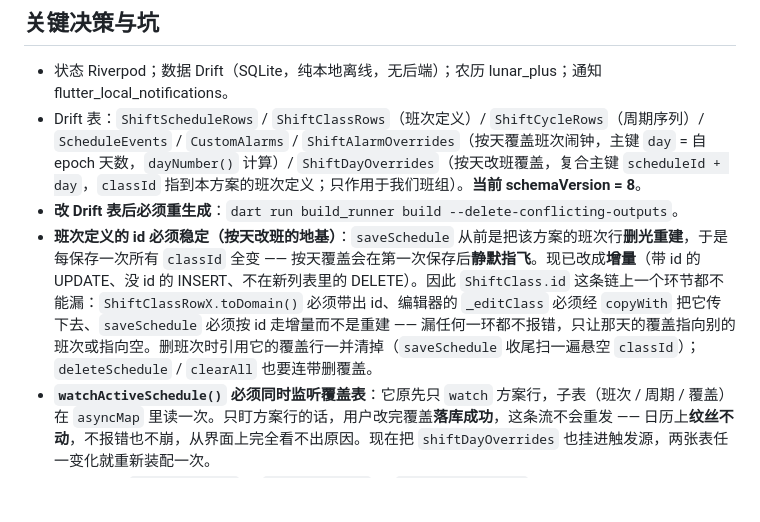
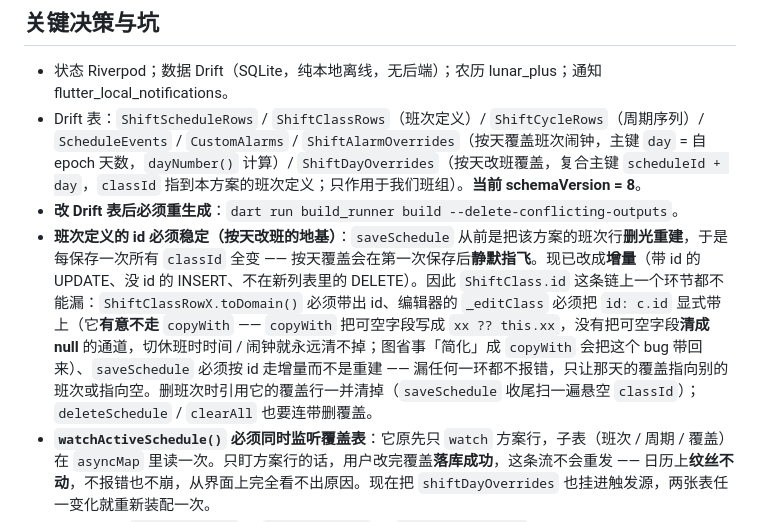
Before and after one commit to Alec-WangLi/DaoBanAssistantPro, a Markdown page: AGENTS.md, the part around the change. Drawn GitHub-style; blank space fills up the shorter version.

Commit message:
docs(agents): 更正 _editClass 传 id 的机制描述
原文说 _editClass「必须经 copyWith 把它传下去」与实际相反：_editClass 是
显式构造 ShiftClass 的专用函数，有意不走 copyWith（copyWith 没有把可空
字段清成 null 的通道，切休班时时间/闹钟清不掉），id 由 id: c.id 显式带上。

Co-Authored-By: Claude Sonnet 5 <noreply@anthropic.com>

```diff
--- a/AGENTS.md
+++ b/AGENTS.md
@@ -49,7 +49,7 @@ features/profile/            我的页 + 权限卡 + app_dialogs（更新日志/
 - 状态 Riverpod；数据 Drift（SQLite，纯本地离线，无后端）；农历 lunar_plus；通知 flutter_local_notifications。
 - Drift 表：`ShiftScheduleRows` / `ShiftClassRows`（班次定义）/ `ShiftCycleRows`（周期序列）/ `ScheduleEvents` / `CustomAlarms` / `ShiftAlarmOverrides`（按天覆盖班次闹钟，主键 `day` = 自 epoch 天数，`dayNumber()` 计算）/ `ShiftDayOverrides`（按天改班覆盖，复合主键 `scheduleId + day`，`classId` 指到本方案的班次定义；只作用于我们班组）。**当前 schemaVersion = 8**。
 - **改 Drift 表后必须重生成**：`dart run build_runner build --delete-conflicting-outputs`。
-- **班次定义的 id 必须稳定（按天改班的地基）**：`saveSchedule` 从前是把该方案的班次行**删光重建**，于是每保存一次所有 `classId` 全变 —— 按天覆盖会在第一次保存后**静默指飞**。现已改成**增量**（带 id 的 UPDATE、没 id 的 INSERT、不在新列表里的 DELETE）。因此 `ShiftClass.id` 这条链上一个环节都不能漏：`ShiftClassRowX.toDomain()` 必须带出 id、编辑器的 `_editClass` 必须经 `copyWith` 把它传下去、`saveSchedule` 必须按 id 走增量而不是重建 —— 漏任何一环都不报错，只让那天的覆盖指向别的班次或指向空。删班次时引用它的覆盖行一并清掉（`saveSchedule` 收尾扫一遍悬空 `classId`）；`deleteSchedule` / `clearAll` 也要连带删覆盖。
+- **班次定义的 id 必须稳定（按天改班的地基）**：`saveSchedule` 从前是把该方案的班次行**删光重建**，于是每保存一次所有 `classId` 全变 —— 按天覆盖会在第一次保存后**静默指飞**。现已改成**增量**（带 id 的 UPDATE、没 id 的 INSERT、不在新列表里的 DELETE）。因此 `ShiftClass.id` 这条链上一个环节都不能漏：`ShiftClassRowX.toDomain()` 必须带出 id、编辑器的 `_editClass` 必须把 `id: c.id` 显式带上（它**有意不走** `copyWith` —— `copyWith` 把可空字段写成 `xx ?? this.xx`，没有把可空字段**清成 null** 的通道，切休班时时间 / 闹钟就永远清不掉；图省事「简化」成 `copyWith` 会把这个 bug 带回来）、`saveSchedule` 必须按 id 走增量而不是重建 —— 漏任何一环都不报错，只让那天的覆盖指向别的班次或指向空。删班次时引用它的覆盖行一并清掉（`saveSchedule` 收尾扫一遍悬空 `classId`）；`deleteSchedule` / `clearAll` 也要连带删覆盖。
 - **`watchActiveSchedule()` 必须同时监听覆盖表**：它原先只 `watch` 方案行，子表（班次 / 周期 / 覆盖）在 `asyncMap` 里读一次。只盯方案行的话，用户改完覆盖**落库成功**，这条流不会重发 —— 日历上**纹丝不动**，不报错也不崩，从界面上完全看不出原因。现在把 `shiftDayOverrides` 也挂进触发源，两张表任一变化就重新装配一次。
 - 闹钟链路：`setAlarmClock` → `AlarmReceiver` → `AlarmRingService`（前台服务 MediaPlayer + Vibrator + WakeLock + fullScreenIntent）；`MainActivity` 在 `super.onCreate` 前 `setShowWhenLocked`/`setTurnScreenOn`。
 - `AlarmService.reschedule` 排**未来 60 天**班次闹钟 + 自定义闹钟（一次性/每天/每周，重复型由原生侧同一 id 续排）；按天覆盖值为 false 的日期跳过。
```
